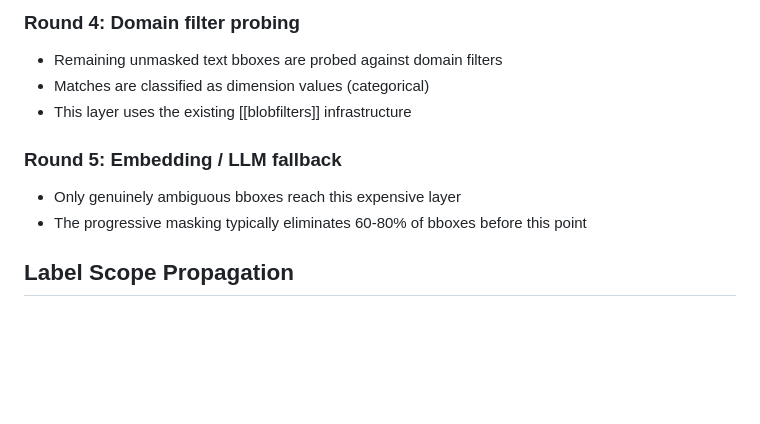
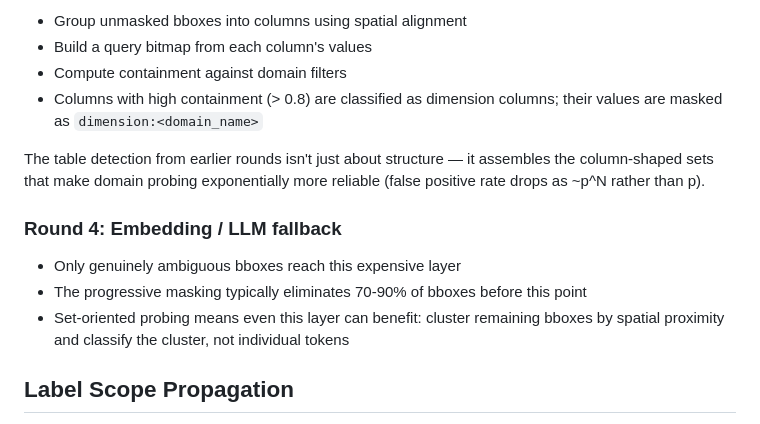
Before and after one commit to phrrngtn/blobboxes, a Markdown page: docs/Progressive Masking and Treemap Layout.md, the part around one of its changes. Drawn GitHub-style; blank space fills up the shorter version.

```diff
--- a/docs/Progressive Masking and Treemap Layout.md
+++ b/docs/Progressive Masking and Treemap Layout.md
@@ -49,15 +109,22 @@ apply to every bbox on their page.
 
-### Round 4: Domain filter probing
+- Group unmasked bboxes into columns using spatial alignment
+- Build a query bitmap from each column's values
+- Compute containment against domain filters
+- Columns with high containment (> 0.8) are classified as dimension
+  columns; their values are masked as `dimension:<domain_name>`
 
-- Remaining unmasked text bboxes are probed against domain filters
-- Matches are classified as dimension values (categorical)
-- This layer uses the existing [[blobfilters]] infrastructure
+The table detection from earlier rounds isn't just about structure — it
+assembles the column-shaped sets that make domain probing exponentially
+more reliable (false positive rate drops as ~p^N rather than p).
 
-### Round 5: Embedding / LLM fallback
+### Round 4: Embedding / LLM fallback
 
 - Only genuinely ambiguous bboxes reach this expensive layer
-- The progressive masking typically eliminates 60-80% of bboxes before
+- The progressive masking typically eliminates 70-90% of bboxes before
   this point
+- Set-oriented probing means even this layer can benefit: cluster
+  remaining bboxes by spatial proximity and classify the cluster, not
+  individual tokens
 
 ## Label Scope Propagation
 
```
Also changed, not shown: other parts of docs/Progressive Masking and Treemap Layout.md (+79 -19 lines).
